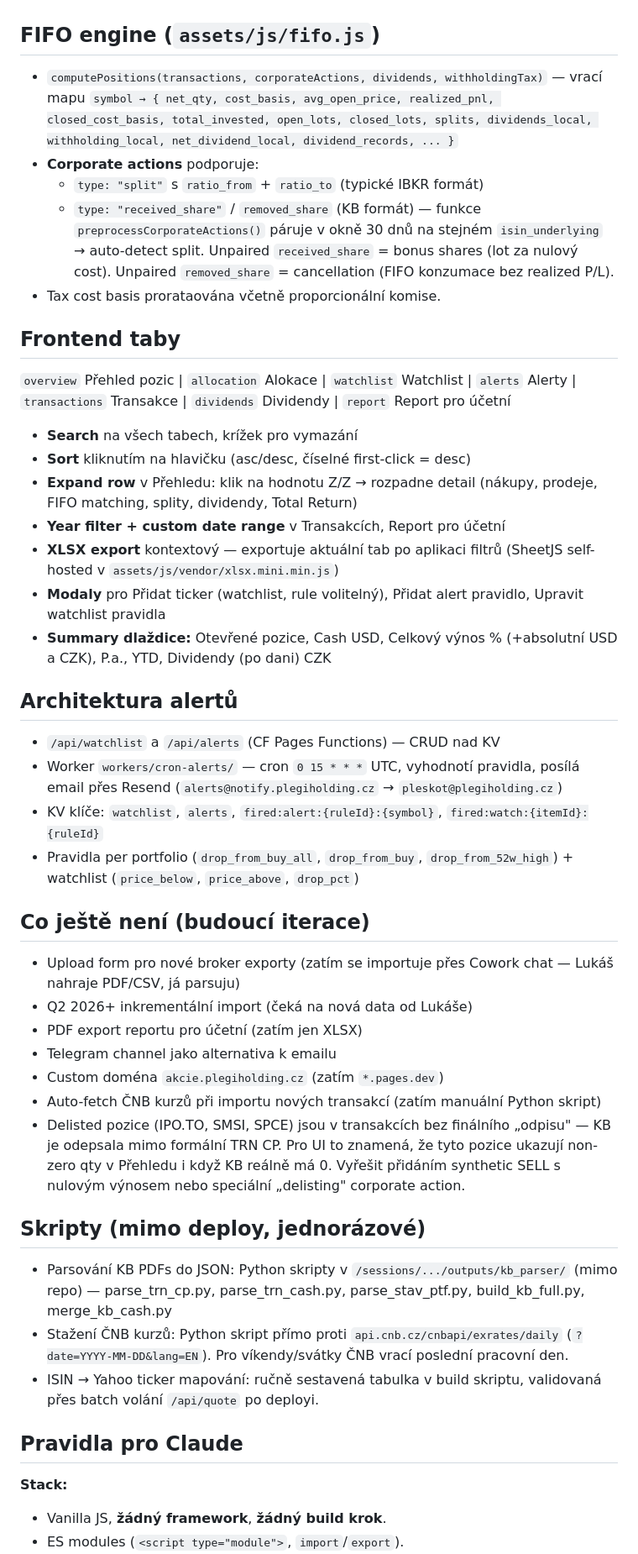
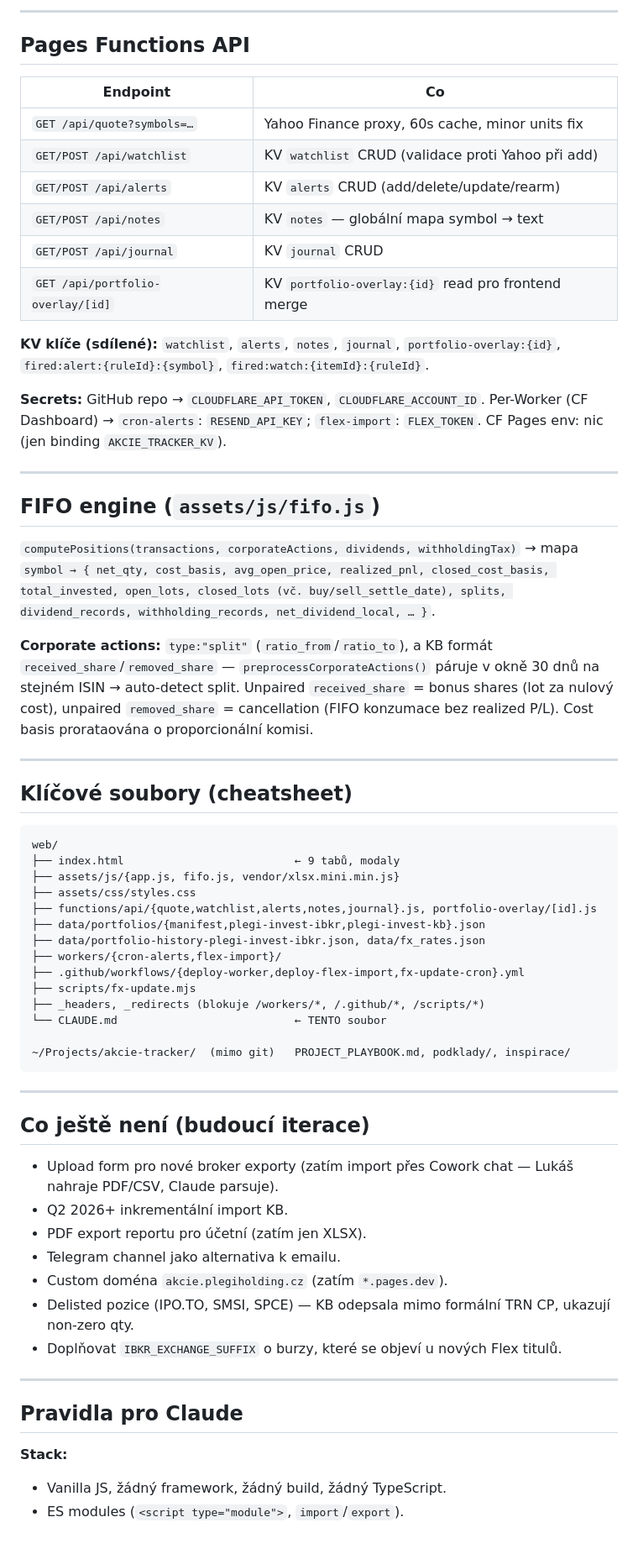
Before and after one commit to lpleskot/akcie-tracker, a Markdown page: CLAUDE.md, the part around one of its changes. Shown at 84% size. Drawn GitHub-style.

````diff
--- a/CLAUDE.md
+++ b/CLAUDE.md
@@ -53,50 +155,75 @@
+---
+
+## Pages Functions API
+
+| Endpoint | Co |
+|---|---|
+| `GET /api/quote?symbols=…` | Yahoo Finance proxy, 60s cache, minor units fix |
+| `GET/POST /api/watchlist` | KV `watchlist` CRUD (validace proti Yahoo při add) |
+| `GET/POST /api/alerts` | KV `alerts` CRUD (add/delete/update/rearm) |
+| `GET/POST /api/notes` | KV `notes` — globální mapa symbol → text |
+| `GET/POST /api/journal` | KV `journal` CRUD |
+| `GET /api/portfolio-overlay/[id]` | KV `portfolio-overlay:{id}` read pro frontend merge |
+
+**KV klíče (sdílené):** `watchlist`, `alerts`, `notes`, `journal`,
+`portfolio-overlay:{id}`, `fired:alert:{ruleId}:{symbol}`, `fired:watch:{itemId}:{ruleId}`.
+
+**Secrets:** GitHub repo → `CLOUDFLARE_API_TOKEN`, `CLOUDFLARE_ACCOUNT_ID`.
+Per-Worker (CF Dashboard) → `cron-alerts`: `RESEND_API_KEY`; `flex-import`: `FLEX_TOKEN`.
+CF Pages env: nic (jen binding `AKCIE_TRACKER_KV`).
+
+---
 
 ## FIFO engine (`assets/js/fifo.js`)
 
-- `computePositions(transactions, corporateActions, dividends, withholdingTax)` — vrací mapu `symbol → { net_qty, cost_basis, avg_open_price, realized_pnl, closed_cost_basis, total_invested, open_lots, closed_lots, splits, dividends_local, withholding_local, net_dividend_local, dividend_records, ... }`
-- **Corporate actions** podporuje:
-  - `type: "split"` s `ratio_from` + `ratio_to` (typické IBKR formát)
-  - `type: "received_share"` / `removed_share` (KB formát) — funkce `preprocessCorporateActions()` páruje v okně 30 dnů na stejném `isin_underlying` → auto-detect split. Unpaired `received_share` = bonus shares (lot za nulový cost). Unpaired `removed_share` = cancellation (FIFO konzumace bez realized P/L).
-- Tax cost basis prorataována včetně proporcionální komise.
+`computePositions(transactions, corporateActions, dividends, withholdingTax)` → mapa
+`symbol → { net_qty, cost_basis, avg_open_price, realized_pnl, closed_cost_basis,
+total_invested, open_lots, closed_lots (vč. buy/sell_settle_date), splits,
+dividend_records, withholding_records, net_dividend_local, … }`.
 
-## Frontend taby
+**Corporate actions:** `type:"split"` (`ratio_from`/`ratio_to`), a KB formát
+`received_share`/`removed_share` — `preprocessCorporateActions()` páruje v okně 30 dnů
+na stejném ISIN → auto-detect split. Unpaired `received_share` = bonus shares (lot za
+nulový cost), unpaired `removed_share` = cancellation (FIFO konzumace bez realized P/L).
+Cost basis prorataována o proporcionální komisi.
 
-`overview` Přehled pozic | `allocation` Alokace | `watchlist` Watchlist | `alerts` Alerty | `transactions` Transakce | `dividends` Dividendy | `report` Report pro účetní
+---
 
-- **Search** na všech tabech, krížek pro vymazání
-- **Sort** kliknutím na hlavičku (asc/desc, číselné first-click = desc)
-- **Expand row** v Přehledu: klik na hodnotu Z/Z → rozpadne detail (nákupy, prodeje, FIFO matching, splity, dividendy, Total Return)
-- **Year filter + custom date range** v Transakcích, Report pro účetní
-- **XLSX export** kontextový — exportuje aktuální tab po aplikaci filtrů (SheetJS self-hosted v `assets/js/vendor/xlsx.mini.min.js`)
-- **Modaly** pro Přidat ticker (watchlist, rule volitelný), Přidat alert pravidlo, Upravit watchlist pravidla
-- **Summary dlaždice:** Otevřené pozice, Cash USD, Celkový výnos % (+absolutní USD a CZK), P.a., YTD, Dividendy (po dani) CZK
+## Klíčové soubory (cheatsheet)
 
-## Architektura alertů
+```
+web/
+├── index.html                          ← 9 tabů, modaly
+├── assets/js/{app.js, fifo.js, vendor/xlsx.mini.min.js}
+├── assets/css/styles.css
+├── functions/api/{quote,watchlist,alerts,notes,journal}.js, portfolio-overlay/[id].js
+├── data/portfolios/{manifest,plegi-invest-ibkr,plegi-invest-kb}.json
+├── data/portfolio-history-plegi-invest-ibkr.json, data/fx_rates.json
+├── workers/{cron-alerts,flex-import}/
+├── .github/workflows/{deploy-worker,deploy-flex-import,fx-update-cron}.yml
+├── scripts/fx-update.mjs
+├── _headers, _redirects (blokuje /workers/*, /.github/*, /scripts/*)
+└── CLAUDE.md                           ← TENTO soubor
 
-- `/api/watchlist` a `/api/alerts` (CF Pages Functions) — CRUD nad KV
-- Worker `workers/cron-alerts/` — cron `0 15 * * *` UTC, vyhodnotí pravidla, posílá email přes Resend (`alerts@notify.plegiholding.cz` → `pleskot@plegiholding.cz`)
-- KV klíče: `watchlist`, `alerts`, `fired:alert:{ruleId}:{symbol}`, `fired:watch:{itemId}:{ruleId}`
-- Pravidla per portfolio (`drop_from_buy_all`, `drop_from_buy`, `drop_from_52w_high`) + watchlist (`price_below`, `price_above`, `drop_pct`)
+~/Projects/akcie-tracker/  (mimo git)   PROJECT_PLAYBOOK.md, podklady/, inspirace/
+```
+
+---
 
 ## Co ještě není (budoucí iterace)
 
-- Upload form pro nové broker exporty (zatím se importuje přes Cowork chat — Lukáš nahraje PDF/CSV, já parsuju)
-- Q2 2026+ inkrementální import (čeká na nová data od Lukáše)
-- PDF export reportu pro účetní (zatím jen XLSX)
-- Telegram channel jako alternativa k emailu
-- Custom doména `akcie.plegiholding.cz` (zatím `*.pages.dev`)
-- Auto-fetch ČNB kurzů při importu nových transakcí (zatím manuální Python skript)
-- Delisted pozice (IPO.TO, SMSI, SPCE) jsou v transakcích bez finálního „odpisu" — KB je odepsala mimo formální TRN CP. Pro UI to znamená, že tyto pozice ukazují non-zero qty v Přehledu i když KB reálně má 0. Vyřešit přidáním synthetic SELL s nulovým výnosem nebo speciální „delisting" corporate action.
+- Upload form pro nové broker exporty (zatím import přes Cowork chat — Lukáš nahraje PDF/CSV, Claude parsuje).
+- Q2 2026+ inkrementální import KB.
+- PDF export reportu pro účetní (zatím jen XLSX).
+- Telegram channel jako alternativa k emailu.
+- Custom doména `akcie.plegiholding.cz` (zatím `*.pages.dev`).
+- Delisted pozice (IPO.TO, SMSI, SPCE) — KB odepsala mimo formální TRN CP, ukazují non-zero qty.
+- Doplňovat `IBKR_EXCHANGE_SUFFIX` o burzy, které se objeví u nových Flex titulů.
 
-## Skripty (mimo deploy, jednorázové)
-
-- Parsování KB PDFs do JSON: Python skripty v `/sessions/.../outputs/kb_parser/` (mimo repo) — parse_trn_cp.py, parse_trn_cash.py, parse_stav_ptf.py, build_kb_full.py, merge_kb_cash.py
-- Stažení ČNB kurzů: Python skript přímo proti `api.cnb.cz/cnbapi/exrates/daily` (`?date=YYYY-MM-DD&lang=EN`). Pro víkendy/svátky ČNB vrací poslední pracovní den.
-- ISIN → Yahoo ticker mapování: ručně sestavená tabulka v build skriptu, validovaná přes batch volání `/api/quote` po deployi.
+---
 
 ## Pravidla pro Claude
 
 **Stack:**
-
-- Vanilla JS, **žádný framework**, **žádný build krok**.
+- Vanilla JS, žádný framework, žádný build, žádný TypeScript.
 - ES modules (`<script type="module">`, `import`/`export`).
````
Also changed, not shown: other parts of CLAUDE.md (+153 -63 lines).
